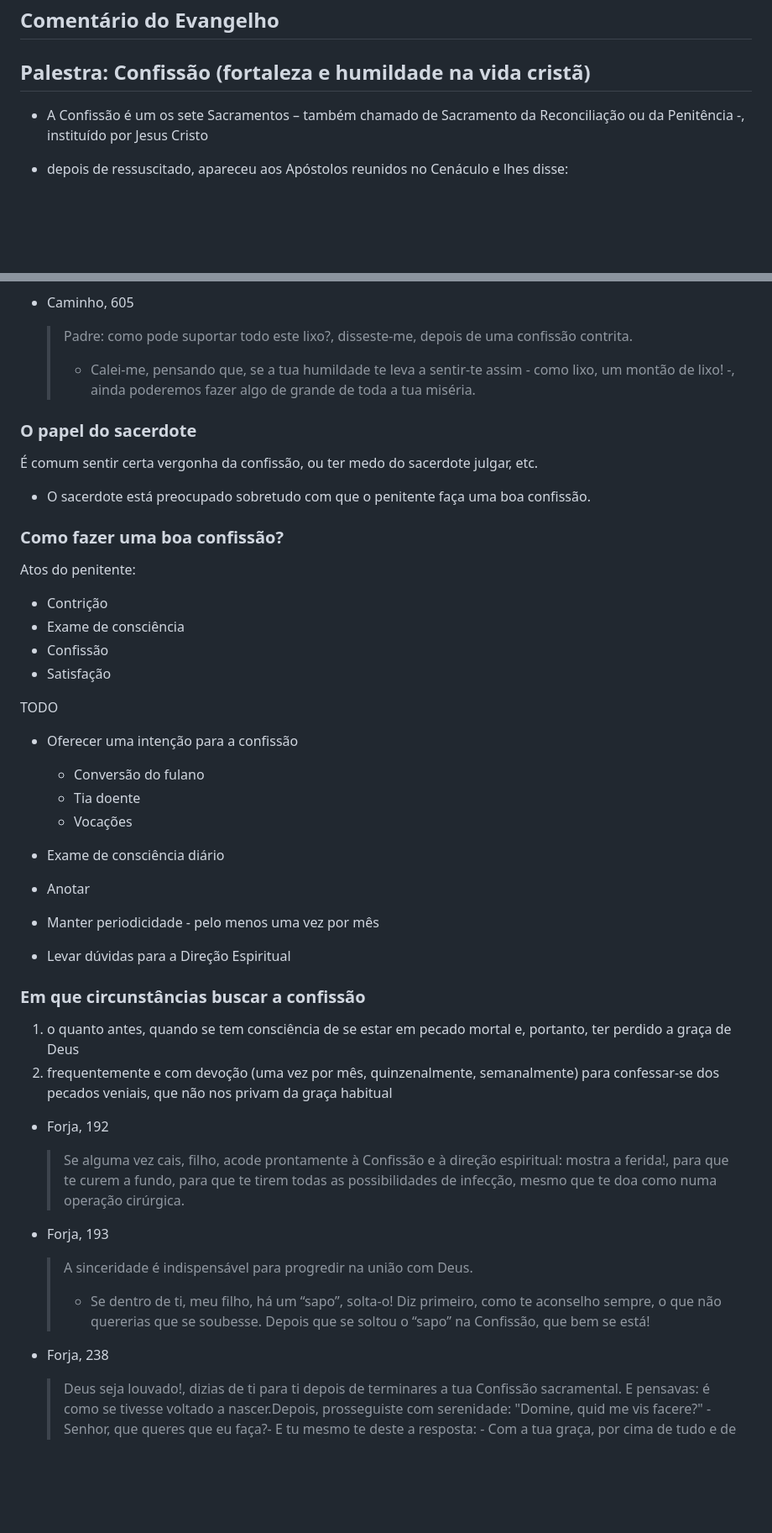
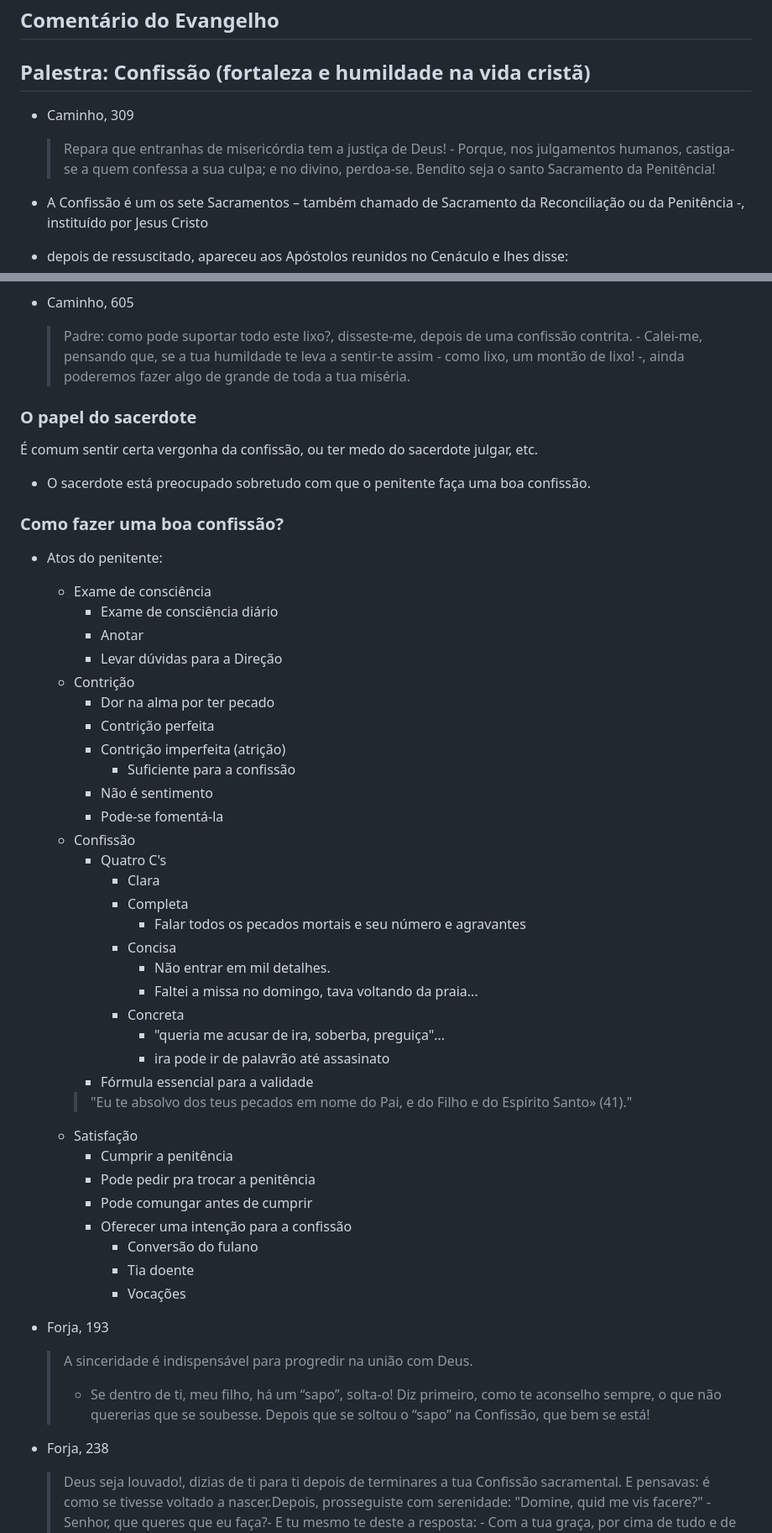
Before and after one commit to gabrielgydu/circulo, a Markdown page: confissao.md, 2 parts joined by grey strips. Shown: that part at 84% size. Rendered like a GitHub page; blank space fills up the shorter version.

Commit message:
wip conf

```diff
--- a/confissao.md
+++ b/confissao.md
@@ -23,6 +23,9 @@ Assim acontece com quem ajunta tesouros para si mesmo, mas não é rico diante d
 
 ## Palestra: Confissão (fortaleza e humildade na vida cristã)
 
+- Caminho, 309
+    > Repara que entranhas de misericórdia tem a justiça de Deus! - Porque, nos julgamentos humanos, castiga-se a quem confessa a sua culpa; e no divino, perdoa-se.
+    > Bendito seja o santo Sacramento da Penitência!
 
 - A Confissão é um os sete Sacramentos – também chamado de  Sacramento da Reconciliação ou da Penitência -, instituído por Jesus Cristo
 - depois de ressuscitado, apareceu aos Apóstolos reunidos no Cenáculo e lhes disse:
@@ -75,8 +79,7 @@ Assim acontece com quem ajunta tesouros para si mesmo, mas não é rico diante d
 
 
 - Caminho, 605
-    > Padre: como pode suportar todo este lixo?, disseste-me, depois de uma confissão contrita.
-    > - Calei-me, pensando que, se a tua humildade te leva a sentir-te assim - como lixo, um montão de lixo! -, ainda poderemos fazer algo de grande de toda a tua miséria.
+    > Padre: como pode suportar todo este lixo?, disseste-me, depois de uma confissão contrita. - Calei-me, pensando que, se a tua humildade te leva a sentir-te assim - como lixo, um montão de lixo! -, ainda poderemos fazer algo de grande de toda a tua miséria.
 
 
 
@@ -90,40 +93,43 @@ Assim acontece com quem ajunta tesouros para si mesmo, mas não é rico diante d
 
 ### Como fazer uma boa confissão?
 
-Atos do penitente:
-- Contrição
-- Exame de consciência
-- Confissão
-- Satisfação
-
-TODO
-
-- Oferecer uma intenção para a confissão
-    - Conversão do fulano
-    - Tia doente
-    - Vocações
-
-- Exame de consciência diário
-- Anotar
-- Manter periodicidade - pelo menos uma vez por mês
-- Levar dúvidas para a Direção Espiritual
-
-
-### Em que circunstâncias buscar a confissão
-
-1. o quanto antes, quando se tem consciência de se estar em pecado mortal e, portanto, ter perdido a graça de Deus
-2. frequentemente e com devoção (uma vez por mês, quinzenalmente, semanalmente) para confessar-se dos pecados veniais, que não nos privam da graça habitual
-
-
-
-- Forja, 192
-    > Se alguma vez cais, filho, acode prontamente à Confissão e à direção espiritual: mostra a ferida!, para que te curem a fundo, para que te tirem todas as possibilidades de infecção, mesmo que te doa como numa operação cirúrgica.
-
+- Atos do penitente:
+    - Exame de consciência
+        - Exame de consciência diário
+        - Anotar
+        - Levar dúvidas para a Direção
+    - Contrição
+        - Dor na alma por ter pecado
+        - Contrição perfeita
+        - Contrição imperfeita (atrição)
+            - Suficiente para a confissão
+        - Não é sentimento
+        - Pode-se fomentá-la
+    - Confissão
+        - Quatro C's
+            - Clara
+            - Completa
+                - Falar todos os pecados mortais e seu número e agravantes
+            - Concisa
+                - Não entrar em mil detalhes.
+                - Faltei a missa no domingo, tava voltando da praia...
+            - Concreta
+                - "queria me acusar de ira, soberba, preguiça"...
+                - ira pode ir de palavrão até assasinato
+        - Fórmula essencial para a validade
+        > "Eu te absolvo dos teus pecados em nome do Pai, e do Filho e do Espírito Santo» (41)."
+    - Satisfação
+        - Cumprir a penitência
+        - Pode pedir pra trocar a penitência
+        - Pode comungar antes de cumprir
+        - Oferecer uma intenção para a confissão
+            - Conversão do fulano
+            - Tia doente
+            - Vocações
 
 - Forja, 193
     > A sinceridade é indispensável para progredir na união com Deus.
     > - Se dentro de ti, meu filho, há um “sapo”, solta-o! Diz primeiro, como te aconselho sempre, o que não quererias que se soubesse. Depois que se soltou o “sapo” na Confissão, que bem se está!
 
 - Forja, 238
-
     > Deus seja louvado!, dizias de ti para ti depois de terminares a tua Confissão sacramental. E pensavas: é como se tivesse voltado a nascer.Depois, prosseguiste com serenidade: "Domine, quid me vis facere?" - Senhor, que queres que eu faça?- E tu mesmo te deste a resposta: - Com a tua graça, por cima de tudo e de todos, cumprirei a tua Santíssima Vontade: Serviam! - eu te servirei sem condições!
```
Also changed, not shown: other parts of confissao.md (+6 -5 lines).
